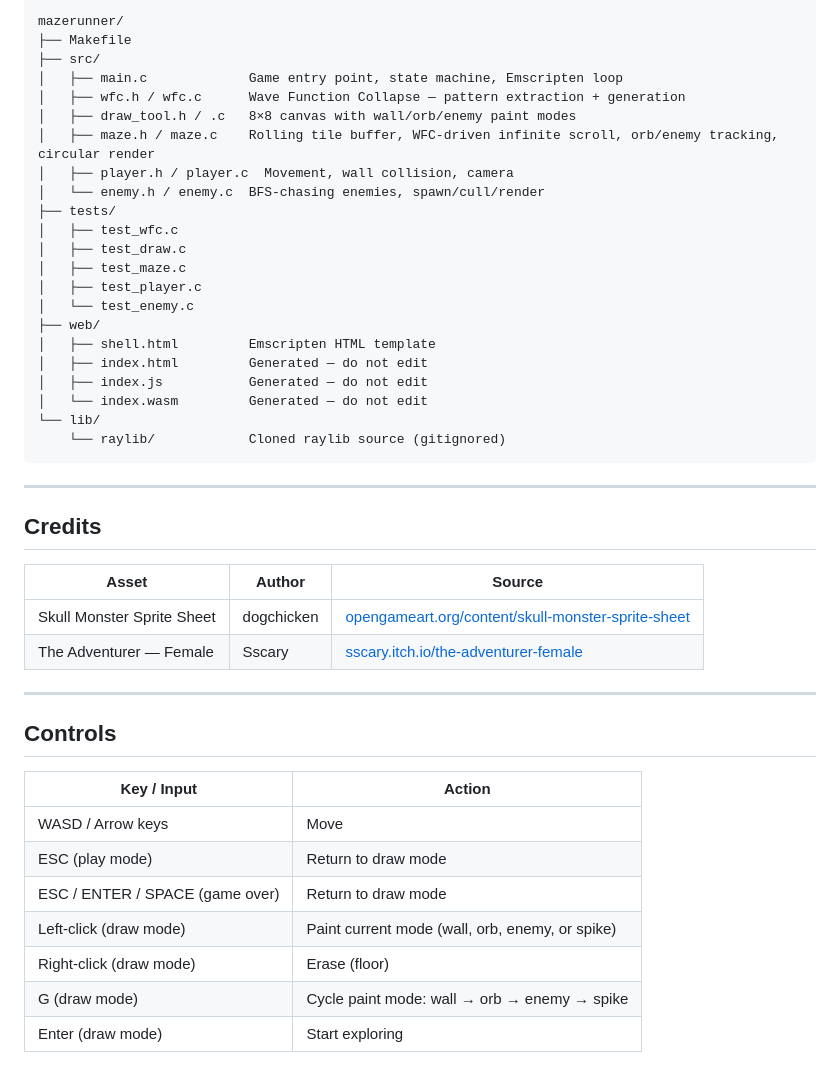
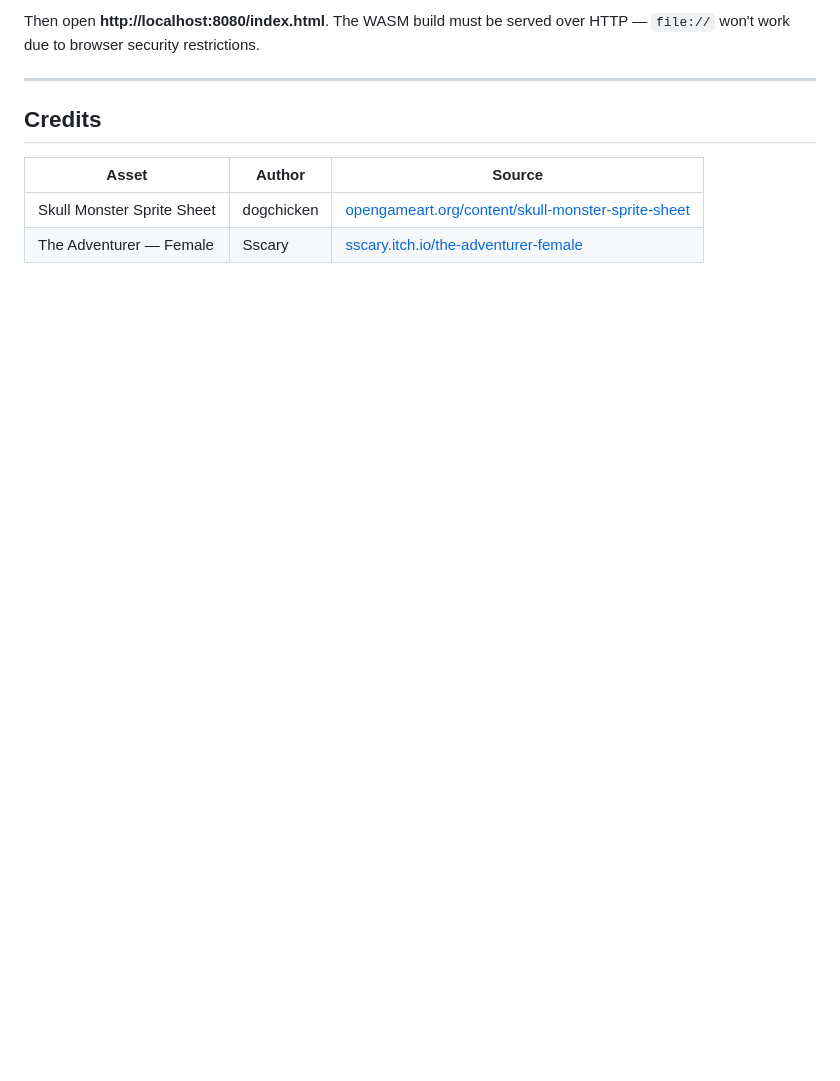
Before and after one commit to nadarenator/mazerunner, a Markdown page: README.md, the part around one of its changes. Drawn GitHub-style; blank space fills up the shorter version.

````diff
--- a/README.md
+++ b/README.md
@@ -138,27 +88,4 @@ All visual tests exit with **ESC**.
-```
-mazerunner/
-├── Makefile
-├── src/
-│   ├── main.c             Game entry point, state machine, Emscripten loop
-│   ├── wfc.h / wfc.c      Wave Function Collapse — pattern extraction + generation
-│   ├── draw_tool.h / .c   8×8 canvas with wall/orb/enemy paint modes
-│   ├── maze.h / maze.c    Rolling tile buffer, WFC-driven infinite scroll, orb/enemy tracking, circular render
-│   ├── player.h / player.c  Movement, wall collision, camera
-│   └── enemy.h / enemy.c  BFS-chasing enemies, spawn/cull/render
-├── tests/
-│   ├── test_wfc.c
-│   ├── test_draw.c
-│   ├── test_maze.c
-│   ├── test_player.c
-│   └── test_enemy.c
-├── web/
-│   ├── shell.html         Emscripten HTML template
-│   ├── index.html         Generated — do not edit
-│   ├── index.js           Generated — do not edit
-│   └── index.wasm         Generated — do not edit
-└── lib/
-    └── raylib/            Cloned raylib source (gitignored)
-```
+Then open **http://localhost:8080/index.html**. The WASM build must be served over HTTP — `file://` won't work due to browser security restrictions.
 
 ---
 
@@ -168,17 +95,3 @@ mazerunner/
 |---|---|---|
 | Skull Monster Sprite Sheet | dogchicken | [opengameart.org/content/skull-monster-sprite-sheet](https://opengameart.org/content/skull-monster-sprite-sheet) |
 | The Adventurer — Female | Sscary | [sscary.itch.io/the-adventurer-female](https://sscary.itch.io/the-adventurer-female) |
-
----
-
-## Controls
-
-| Key / Input | Action |
-|-------------|--------|
-| WASD / Arrow keys | Move |
-| ESC (play mode) | Return to draw mode |
-| ESC / ENTER / SPACE (game over) | Return to draw mode |
-| Left-click (draw mode) | Paint current mode (wall, orb, enemy, or spike) |
-| Right-click (draw mode) | Erase (floor) |
-| G (draw mode) | Cycle paint mode: wall → orb → enemy → spike |
-| Enter (draw mode) | Start exploring |
````
Also changed, not shown: other parts of README.md (+29 -79 lines).
